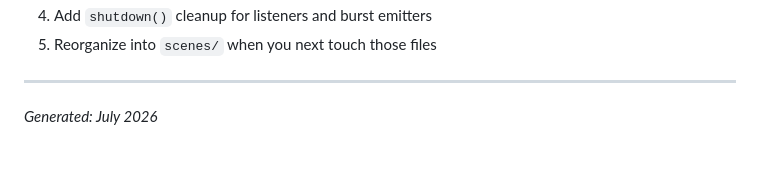
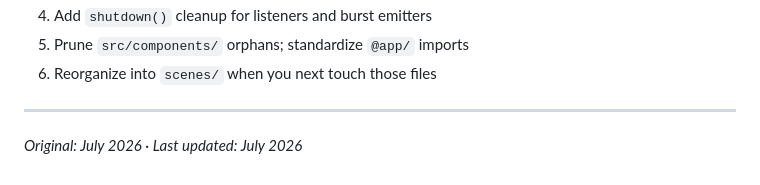
Before and after one commit to taylorjg/sparkler-game-phaser, a Markdown page: IMPROVEMENTS.md, the part around one of its changes. Drawn GitHub-style.

```diff
--- a/IMPROVEMENTS.md
+++ b/IMPROVEMENTS.md
@@ -126,6 +140,7 @@ If you want the best ROI with minimal churn:
 4. Add `shutdown()` cleanup for listeners and burst emitters
-5. Reorganize into `scenes/` when you next touch those files
+5. Prune `src/components/` orphans; standardize `@app/` imports
+6. Reorganize into `scenes/` when you next touch those files
 
 ---
 
-*Generated: July 2026*
+*Original: July 2026 · Last updated: July 2026*
```
Also changed, not shown: other parts of IMPROVEMENTS.md (+47 -33 lines), RESIZE.md (added, +114 -0 lines), TESTS.md (+33 -14 lines).
